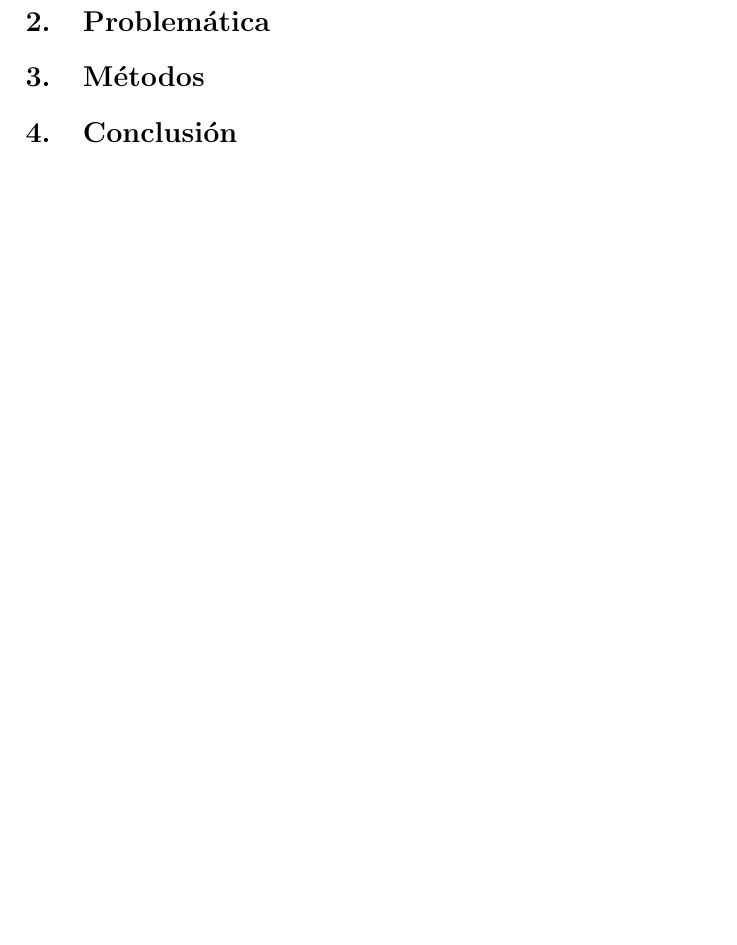
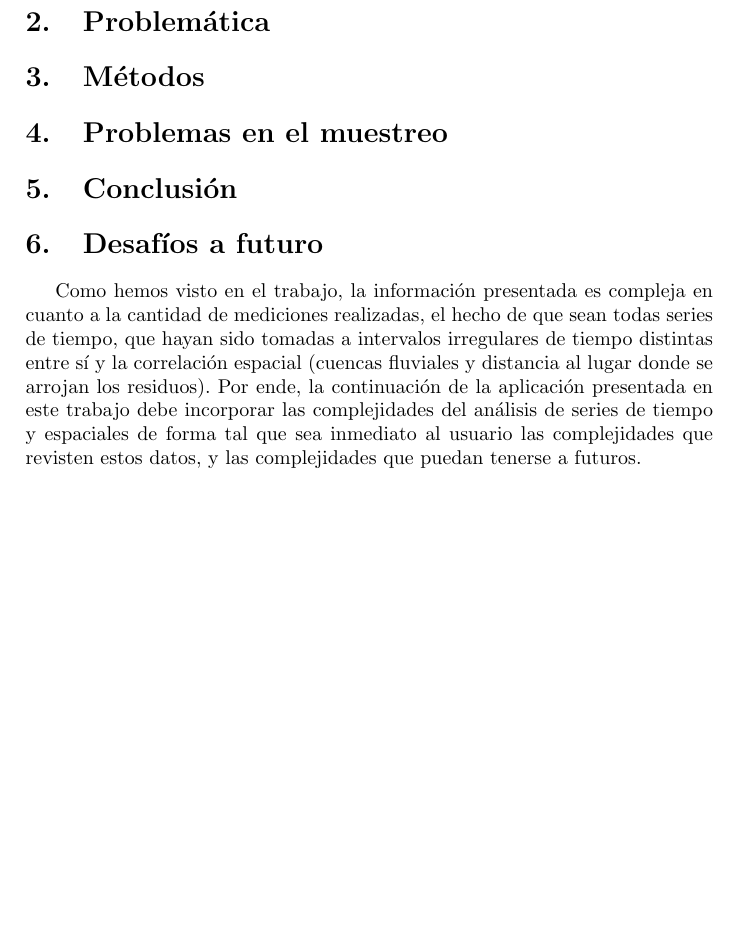
Before and after one commit to SantoroPablo/tesis_especializacion_dm, a LaTeX thesis (src/tesis.tex): part of page 3 of 3, cut so that both start at the same text. Compiled offline with pdfLaTeX.

Commit message:
Expandidas algunas secciones y agregados algunos TODO necesarios por seccion

```diff
--- a/src/tesis.tex
+++ b/src/tesis.tex
@@ -13,4 +13,12 @@ Este trabajo es la continuacion de la presentación del trabajo presentado para
 \section{Problemática}
+% Contar el problema según es planteado por el VAST challenge
 \section{Métodos}
+% Uso de R como base para el trabajo
+\section{Problemas en el muestreo}
+% TODO: mostrar los graficos de deficiencias en el muestreo de la siguiente manera:
+% 	1: frecuencia de muestreo irregular, da lugar a series irregulares incluso agregando por mes. Probar agregaciones bi, tri, cuatri y semestrales y anuales para ver si la escala no influye tanto.
+% 	2: cantidades de muestreo muy grandes por dia, mas de una por día: cuando un 0.
 \section{Conclusión}
+\section{Desafíos a futuro}
+Como hemos visto en el trabajo, la información presentada es compleja en cuanto a la cantidad de mediciones realizadas, el hecho de que sean todas series de tiempo, que hayan sido tomadas a intervalos irregulares de tiempo distintas entre sí y la correlación espacial (cuencas fluviales y distancia al lugar donde se arrojan los residuos). Por ende, la continuación de la aplicación presentada en este trabajo debe incorporar las complejidades del análisis de series de tiempo y espaciales de forma tal que sea inmediato al usuario las complejidades que revisten estos datos, y las complejidades que puedan tenerse a futuros.
 \end{document}
```
Also changed, not shown: src/tesis.tex (2 more changed lines).
